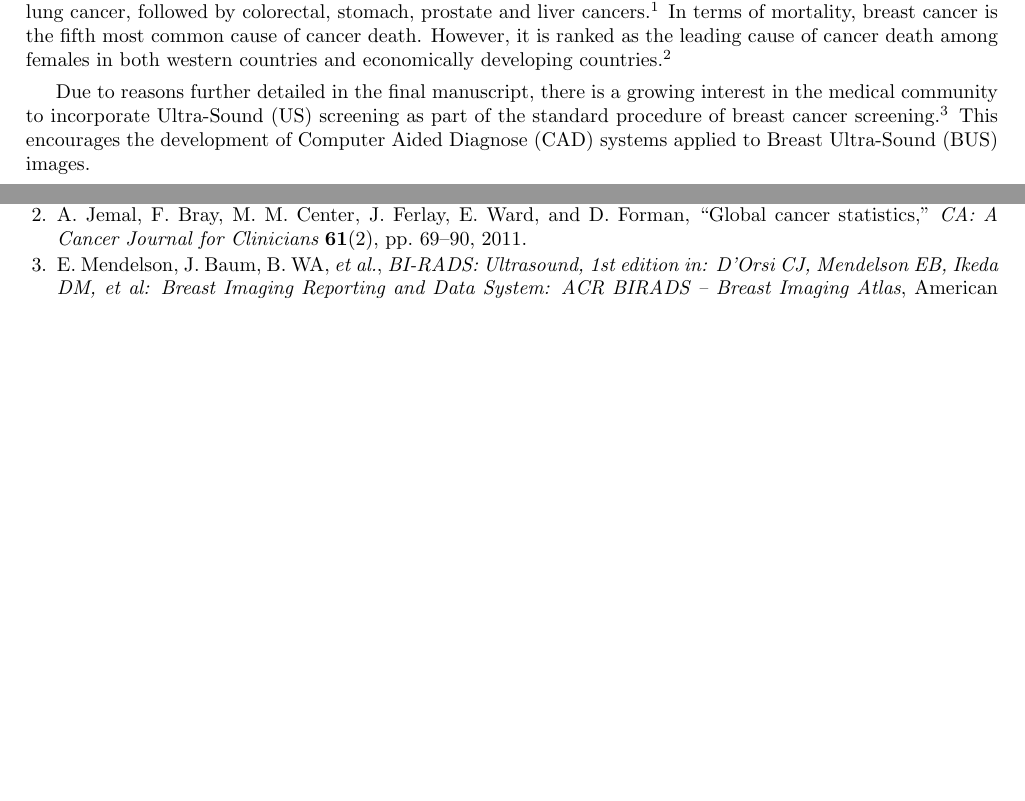
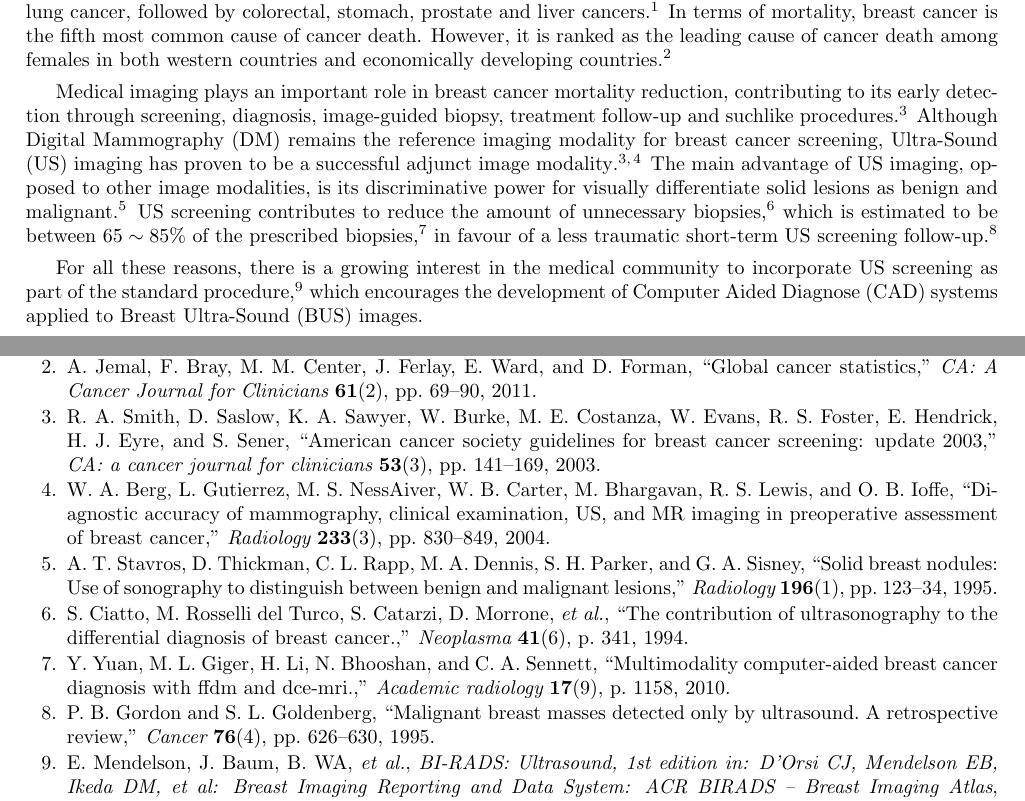
Before and after one commit to massich/super_pixel_semgentation, a LaTeX paper (master.tex, which reads content/intro/intro.tex): two parts of pages 1 and 5 of 5, joined at a grey line, cut so that both start at the same text, the shorter picture padded with empty space. Compiled offline with pdfLaTeX.

```diff
--- a/content/intro/intro.tex
+++ b/content/intro/intro.tex
@@ -9,16 +9,12 @@
 In terms of mortality, breast cancer is the fifth most common cause of cancer death.
 However, it is ranked as the leading cause of cancer death among females in both western countries and economically developing countries~\cite{cancerStatistics2011}.
 
-% good %Medical imaging plays an important role in breast cancer mortality reduction, contributing to its early detection through screening, diagnosis, image-guided biopsy, treatment follow-up and suchlike procedures~\cite{smith2003american}.
-% good %Although \ac{dm} remains the reference imaging modality for breast cancer screening, \ac{us} imaging has proven to be a successful adjunct image modality~\cite{smith2003american,berg2004diagnostic}.
-% good %The main advantage of \ac{us} imaging, opposed to other image modalities, is its discriminative power for visually differentiate solid lesions as benign and malignant~\cite{Stavros:1995p12392}.
-% good %\Ac{us} screening contributes to reduce the amount of unnecessary biopsies~\cite{ciatto1994contribution}, which is estimated to be between $65\sim85\%$ of the prescribed biopsies~\cite{yuan2010multimodality}, in favour of a less traumatic short-term \ac{us} screening follow-up~\cite{gordon1995malignant}.
+Medical imaging plays an important role in breast cancer mortality reduction, contributing to its early detection through screening, diagnosis, image-guided biopsy, treatment follow-up and suchlike procedures~\cite{smith2003american}.
+Although \ac{dm} remains the reference imaging modality for breast cancer screening, \ac{us} imaging has proven to be a successful adjunct image modality~\cite{smith2003american,berg2004diagnostic}.
+The main advantage of \ac{us} imaging, opposed to other image modalities, is its discriminative power for visually differentiate solid lesions as benign and malignant~\cite{Stavros:1995p12392}.
+\Ac{us} screening contributes to reduce the amount of unnecessary biopsies~\cite{ciatto1994contribution}, which is estimated to be between $65\sim85\%$ of the prescribed biopsies~\cite{yuan2010multimodality}, in favour of a less traumatic short-term \ac{us} screening follow-up~\cite{gordon1995malignant}.
 
-%good% For all these reasons, there is a growing interest in the medical community to incorporate \ac{us} screening as part of the standard procedure~\cite{biradsus}, which encourages the development of \ac{cad} systems applied to \ac{bus} images.
-
-% CUTTING for abstract %
-Due to reasons further detailed in the final manuscript, there is a growing interest in the medical community to incorporate \ac{us} screening as part of the standard procedure of breast cancer screening~\cite{biradsus}. This encourages the development of \ac{cad} systems applied to \ac{bus} images.
-% end CUTTING %
+ For all these reasons, there is a growing interest in the medical community to incorporate \ac{us} screening as part of the standard procedure~\cite{biradsus}, which encourages the development of \ac{cad} systems applied to \ac{bus} images.
 
 \Cref{fig:lesions} offers a compact, brief and visual idea of breast's structure, their render in a 2D \ac{bus} image, and which markers are recommended to study in order to produce a diagnosis~\cite{biradsus}.
 All these markers either describe the lesion's delineation, or describe the relation between the lesion and the surrounding tissue, which also requires a delineation of the lesion to differentiate between the two.
```
Also changed, not shown: master.pdf.
